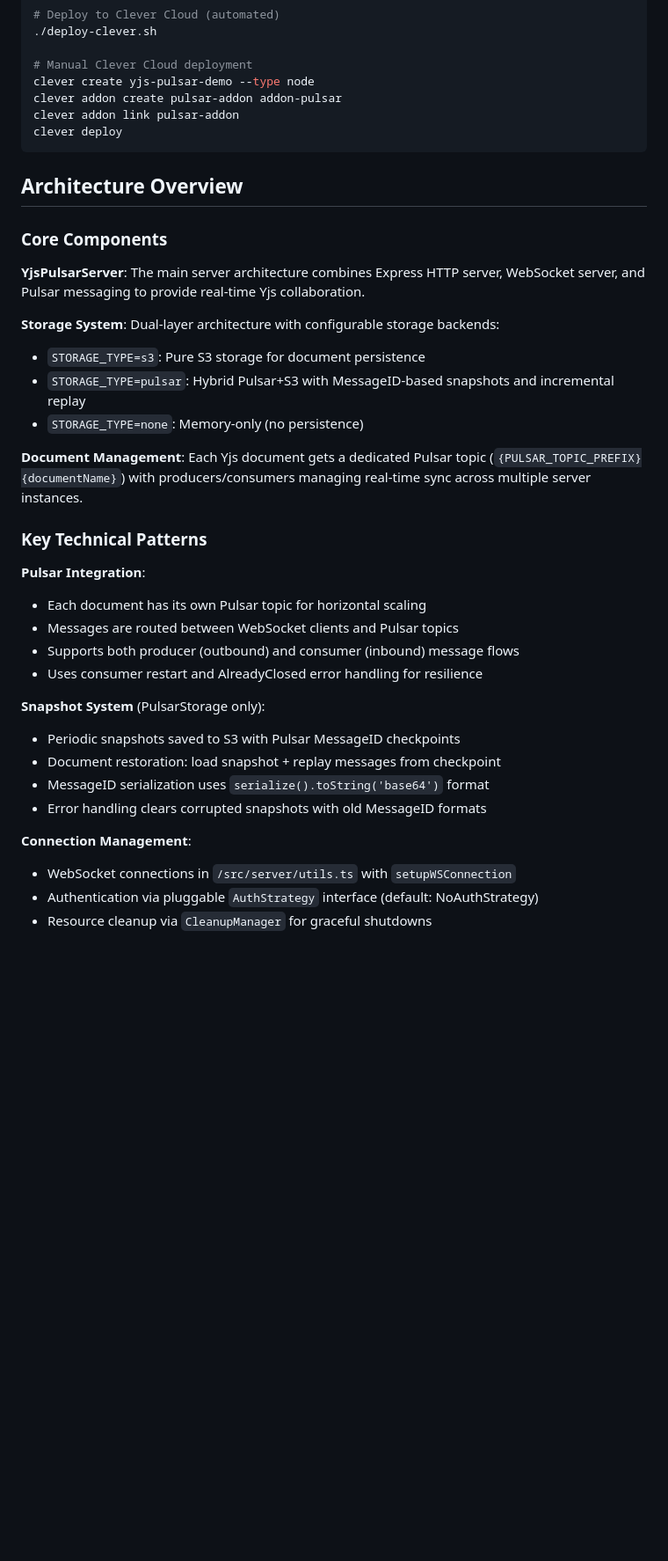
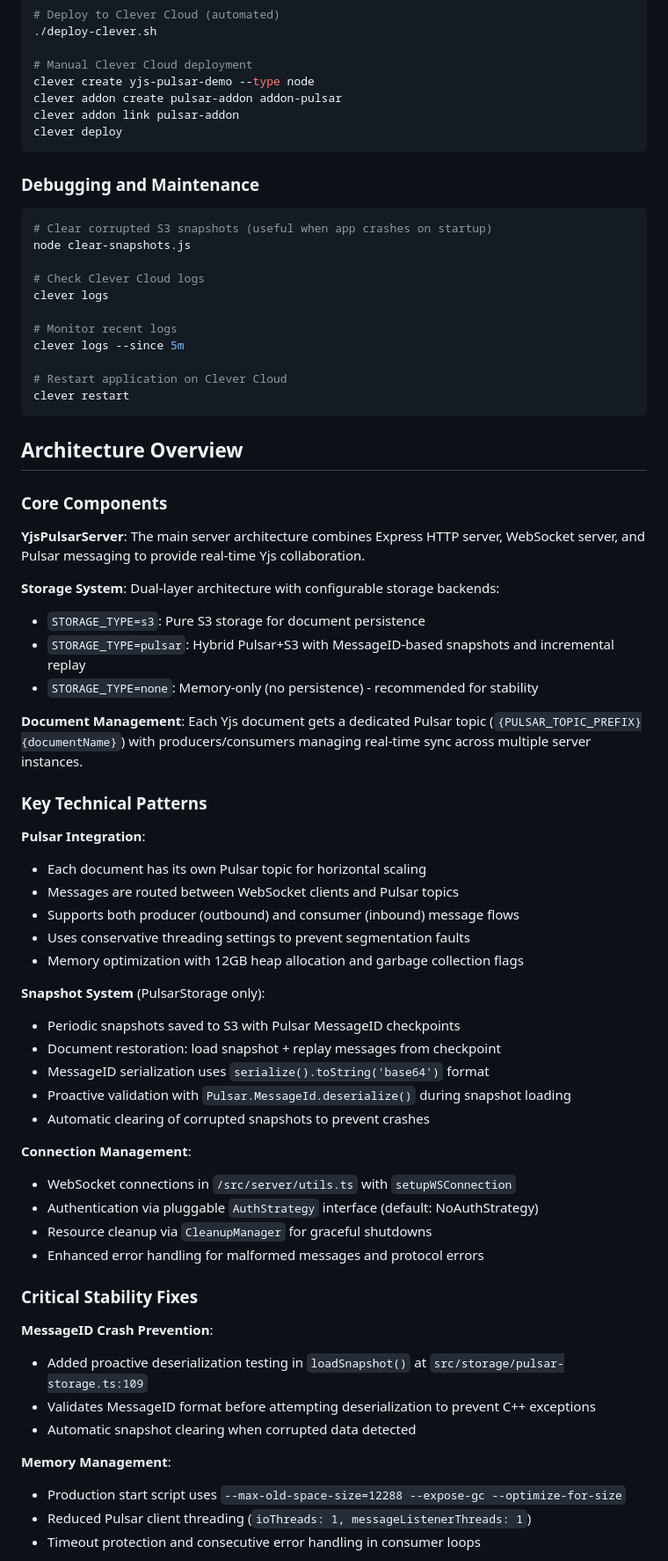
Before and after one commit to CleverCloud/yjs-pulsar, a Markdown page: CLAUDE.md, the part around one of its changes. Shown at 88% size. Rendered like a GitHub page; blank space fills up the shorter version.

````diff
--- a/CLAUDE.md
+++ b/CLAUDE.md
@@ -58,6 +58,21 @@ clever addon link pulsar-addon
 clever deploy
 ```
 
+### Debugging and Maintenance
+```bash
+# Clear corrupted S3 snapshots (useful when app crashes on startup)
+node clear-snapshots.js
+
+# Check Clever Cloud logs
+clever logs
+
+# Monitor recent logs
+clever logs --since 5m
+
+# Restart application on Clever Cloud
+clever restart
+```
+
 ## Architecture Overview
 
 ### Core Components
@@ -67,7 +82,7 @@ clever deploy
 **Storage System**: Dual-layer architecture with configurable storage backends:
 - `STORAGE_TYPE=s3`: Pure S3 storage for document persistence
 - `STORAGE_TYPE=pulsar`: Hybrid Pulsar+S3 with MessageID-based snapshots and incremental replay
-- `STORAGE_TYPE=none`: Memory-only (no persistence)
+- `STORAGE_TYPE=none`: Memory-only (no persistence) - recommended for stability
 
 **Document Management**: Each Yjs document gets a dedicated Pulsar topic (`{PULSAR_TOPIC_PREFIX}{documentName}`) with producers/consumers managing real-time sync across multiple server instances.
 
@@ -77,15 +92,31 @@ clever deploy
 - Each document has its own Pulsar topic for horizontal scaling
 - Messages are routed between WebSocket clients and Pulsar topics
 - Supports both producer (outbound) and consumer (inbound) message flows
-- Uses consumer restart and AlreadyClosed error handling for resilience
+- Uses conservative threading settings to prevent segmentation faults
+- Memory optimization with 12GB heap allocation and garbage collection flags
 
 **Snapshot System** (PulsarStorage only):
 - Periodic snapshots saved to S3 with Pulsar MessageID checkpoints
 - Document restoration: load snapshot + replay messages from checkpoint
 - MessageID serialization uses `serialize().toString('base64')` format
-- Error handling clears corrupted snapshots with old MessageID formats
+- Proactive validation with `Pulsar.MessageId.deserialize()` during snapshot loading
+- Automatic clearing of corrupted snapshots to prevent crashes
 
 **Connection Management**:
 - WebSocket connections in `/src/server/utils.ts` with `setupWSConnection`
 - Authentication via pluggable `AuthStrategy` interface (default: NoAuthStrategy)
 - Resource cleanup via `CleanupManager` for graceful shutdowns
+- Enhanced error handling for malformed messages and protocol errors
+
+### Critical Stability Fixes
+
+**MessageID Crash Prevention**:
+- Added proactive deserialization testing in `loadSnapshot()` at `src/storage/pulsar-storage.ts:109`
+- Validates MessageID format before attempting deserialization to prevent C++ exceptions
+- Automatic snapshot clearing when corrupted data detected
+
+**Memory Management**:
+- Production start script uses `--max-old-space-size=12288 --expose-gc --optimize-for-size`
+- Reduced Pulsar client threading (`ioThreads: 1, messageListenerThreads: 1`)
+- Timeout protection and consecutive error handling in consumer loops
+
````
Also changed, not shown: other parts of CLAUDE.md (+31 -4 lines).
